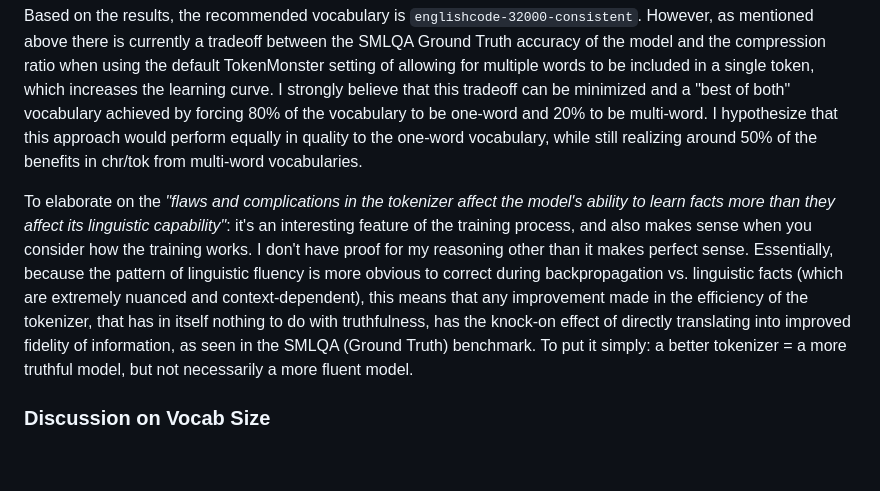
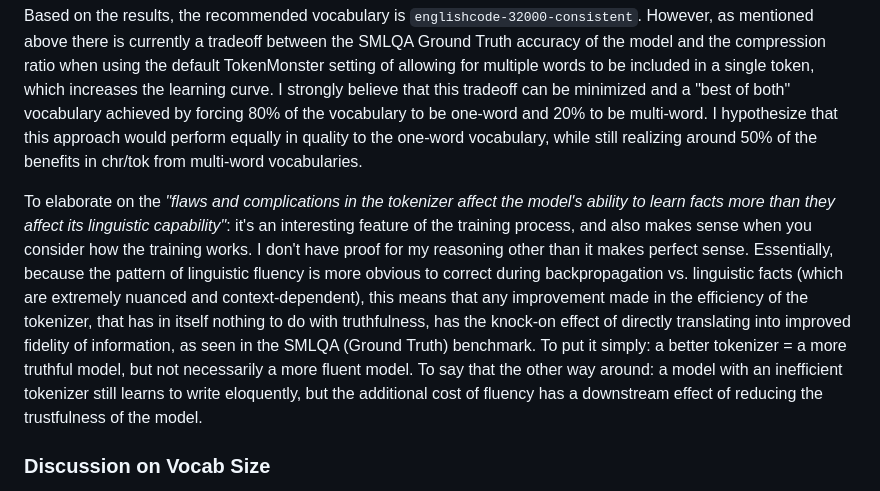
Before and after one commit to alasdairforsythe/tokenmonster, a Markdown page: benchmark/pretrain.md, the part around the change. GitHub-like rendering; blank space fills up the shorter version.

```diff
--- a/benchmark/pretrain.md
+++ b/benchmark/pretrain.md
@@ -17,7 +17,7 @@ The pretraining phase alone for all 16 models took a cumulative 147 days on 8x G
 
 Based on the results, the recommended vocabulary is `englishcode-32000-consistent`. However, as mentioned above there is currently a tradeoff between the SMLQA Ground Truth accuracy of the model and the compression ratio when using the default TokenMonster setting of allowing for multiple words to be included in a single token, which increases the learning curve. I strongly believe that this tradeoff can be minimized and a "best of both" vocabulary achieved by forcing 80% of the vocabulary to be one-word and 20% to be multi-word. I hypothesize that this approach would perform equally in quality to the one-word vocabulary, while still realizing around 50% of the benefits in chr/tok from multi-word vocabularies.
 
-To elaborate on the *"flaws and complications in the tokenizer affect the model's ability to learn facts more than they affect its linguistic capability"*: it's an interesting feature of the training process, and also makes sense when you consider how the training works. I don't have proof for my reasoning other than it makes perfect sense. Essentially, because the pattern of linguistic fluency is more obvious to correct during backpropagation vs. linguistic facts (which are extremely nuanced and context-dependent), this means that any improvement made in the efficiency of the tokenizer, that has in itself nothing to do with truthfulness, has the knock-on effect of directly translating into improved fidelity of information, as seen in the SMLQA (Ground Truth) benchmark. To put it simply: a better tokenizer = a more truthful model, but not necessarily a more fluent model.
+To elaborate on the *"flaws and complications in the tokenizer affect the model's ability to learn facts more than they affect its linguistic capability"*: it's an interesting feature of the training process, and also makes sense when you consider how the training works. I don't have proof for my reasoning other than it makes perfect sense. Essentially, because the pattern of linguistic fluency is more obvious to correct during backpropagation vs. linguistic facts (which are extremely nuanced and context-dependent), this means that any improvement made in the efficiency of the tokenizer, that has in itself nothing to do with truthfulness, has the knock-on effect of directly translating into improved fidelity of information, as seen in the SMLQA (Ground Truth) benchmark. To put it simply: a better tokenizer = a more truthful model, but not necessarily a more fluent model. To say that the other way around: a model with an inefficient tokenizer still learns to write eloquently, but the additional cost of fluency has a downstream effect of reducing the trustfulness of the model.
 
 ### Discussion on Vocab Size
 
```
